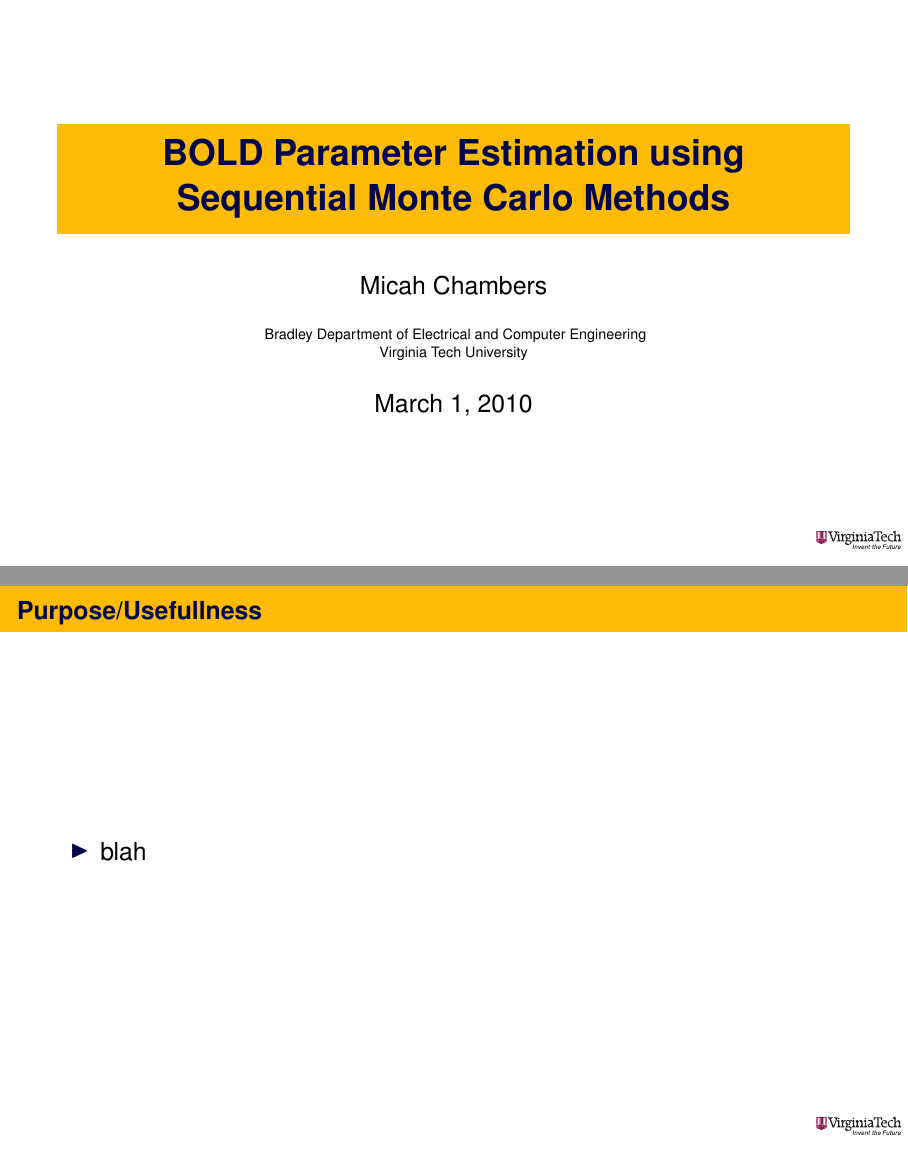
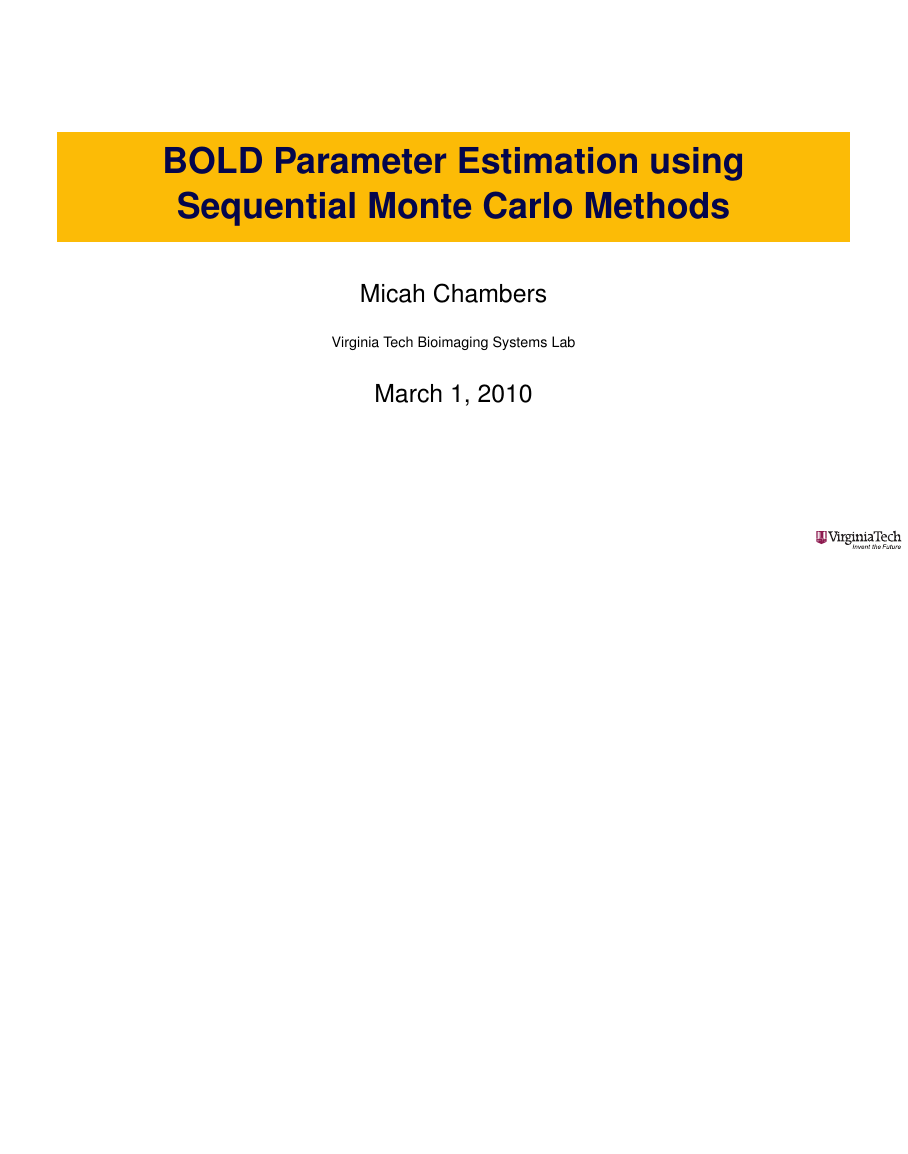
Before and after one commit to micahcc/BrainID, a LaTeX poster (doc/presentation/thesis_pres.tex): pages 1 and 4 of 18 before the commit and page 1 of 17 after it, the two joined at a grey line, the shorter picture padded with empty space. Compiled offline with pdfLaTeX; a LaTeX package or settings file that is missing is left out.

Commit message:
fixed some sort of stupid problem with git, repo and a little work on presentation.

```diff
--- a/doc/presentation/thesis_pres.tex
+++ b/doc/presentation/thesis_pres.tex
@@ -36,9 +36,7 @@
 
 \author{Micah Chambers}
 
-\institute {
-  Bradley Department of Electrical and Computer Engineering\\
-  Virginia Tech University}
+\institute {Virginia Tech Bioimaging Systems Lab}
 
 \subject{Medical Imaging}
 
@@ -78,21 +75,12 @@
 \end{figure}
 \end{frame}
 
-\begin{frame}{Purpose/Usefullness}
-  \begin{itemize}
-    \item blah
-  \end{itemize}
-\end{frame}
-
 \begin{frame}{BOLD Signal Properties}
   \begin{itemize}
-    \item ...
-    \begin{itemize}
-      \item Exact variables and parameters are unknown and are
-          difficult to calculate.
-      \item Significant Amount of Lag between activation
-          and a measurable output - can be as much as 8 seconds.
-    \end{itemize}
+    \item Exact variables and parameters are unknown and are
+        difficult to calculate.
+    \item Significant Amount of Lag between activation
+        and a measurable output - can be as much as 8 seconds.
     \item Slow Temporal Resolution
     \item Noise characterized by brownian motion
     \item fft of mri signal, with and without DC
```
Also changed, not shown: code/include/segment.h (+12 -5 lines), doc/presentation/thesis_pres.tex (1 more changed lines).
